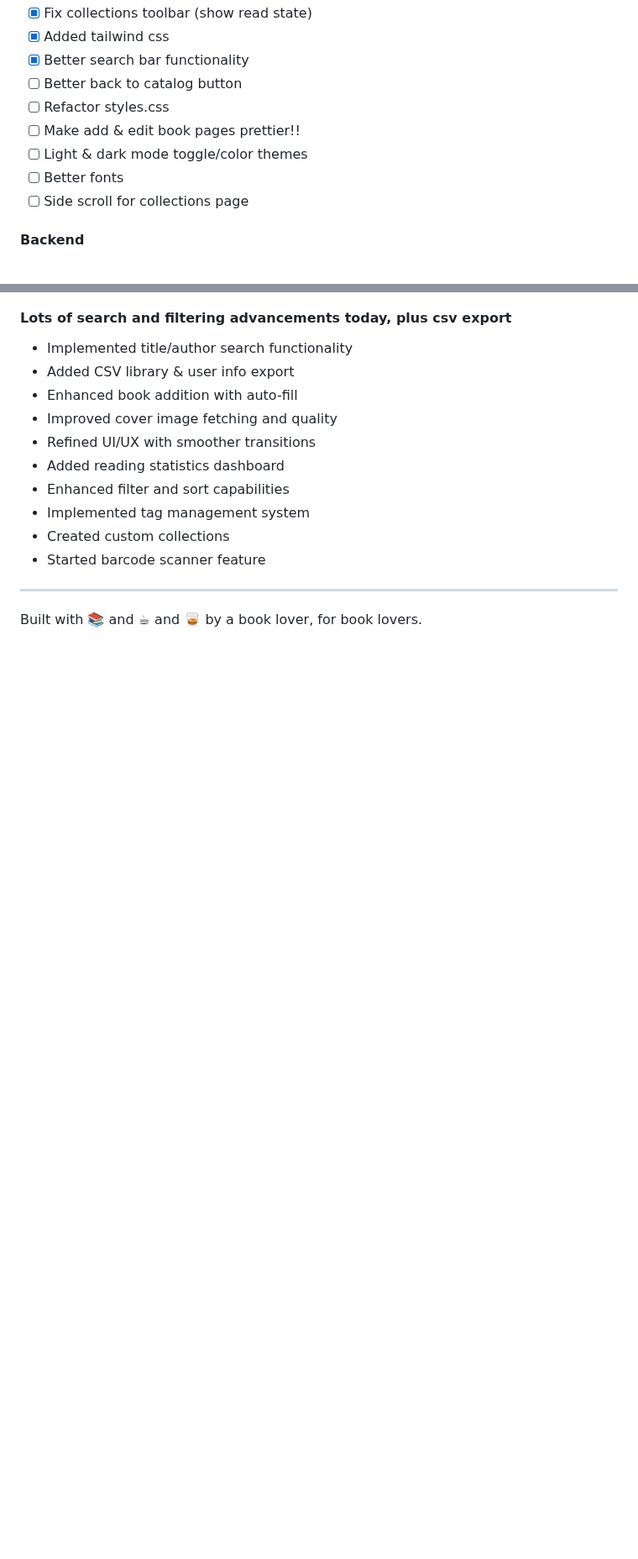
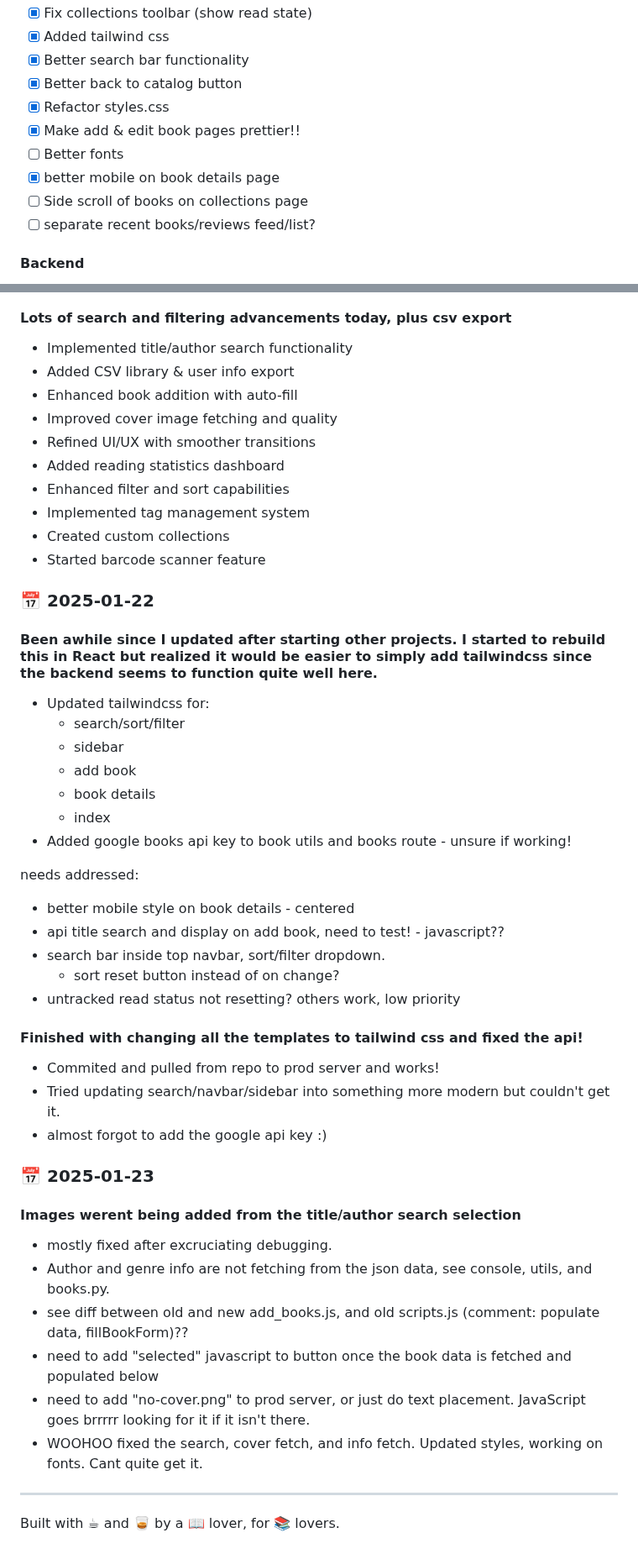
Before and after one commit to philcifone/libaraxia, a Markdown page: README.md, 2 parts joined by grey strips. Shown at 84% size. Drawn GitHub-style; blank space fills up the shorter version.

```diff
--- a/README.md
+++ b/README.md
@@ -79,12 +107,13 @@ Found a bug? Have a feature idea? Contributions are welcome! While this started
 - [x] Fix collections toolbar (show read state)
 - [x] Added tailwind css
 - [x] Better search bar functionality
-- [ ] Better back to catalog button
-- [ ] Refactor styles.css
-- [ ] Make add & edit book pages prettier!!
-- [ ] Light & dark mode toggle/color themes
+- [x] Better back to catalog button
+- [x] Refactor styles.css
+- [x] Make add & edit book pages prettier!!
 - [ ] Better fonts
-- [ ] Side scroll for collections page
+- [x] better mobile on book details page
+- [ ] Side scroll of books on collections page
+- [ ] separate recent books/reviews feed/list?
 
 #### Backend
 - [x] Fetch book descriptions
@@ -147,5 +173,39 @@ Found a bug? Have a feature idea? Contributions are welcome! While this started
 - Created custom collections
 - Started barcode scanner feature
 
+### 📅 2025-01-22
+
+#### Been awhile since I updated after starting other projects. I started to rebuild this in React but realized it would be easier to simply add tailwindcss since the backend seems to function quite well here.
+ - Updated tailwindcss for:
+   - search/sort/filter
+   - sidebar
+   - add book
+   - book details
+   - index
+- Added google books api key to book utils and books route - unsure if working!
+
+needs addressed:
+- better mobile style on book details - centered
+- api title search and display on add book, need to test! - javascript??
+- search bar inside top navbar, sort/filter dropdown.
+  - sort reset button instead of on change?
+- untracked read status not resetting? others work, low priority
+
+#### Finished with changing all the templates to tailwind css and fixed the  api!
+- Commited and pulled from repo to prod server and works!
+- Tried updating search/navbar/sidebar into something more modern but couldn't get it.
+- almost forgot to add the google api key :)
+
+### 📅 2025-01-23
+#### Images werent being added from the title/author search selection
+ - mostly fixed after excruciating debugging.
+ - Author and genre info are not fetching from the json data, see console, utils, and books.py.
+ - see diff between old and new add_books.js, and old scripts.js (comment: populate data, fillBookForm)??
+ - need to add "selected" javascript to button once the book data is fetched and populated below
+ - need to add "no-cover.png" to prod server, or just do text placement. JavaScript goes brrrrr looking for it if it isn't there.
+- WOOHOO fixed the search, cover fetch, and info fetch. Updated styles, working on fonts. Cant quite get it.
+
+
+
 ---
-Built with 📚 and ☕ and 🥃 by a book lover, for book lovers.
+Built with ☕ and 🥃 by a 📖 lover, for 📚 lovers.
```
Also changed, not shown: other parts of README.md (+42 -17 lines).
